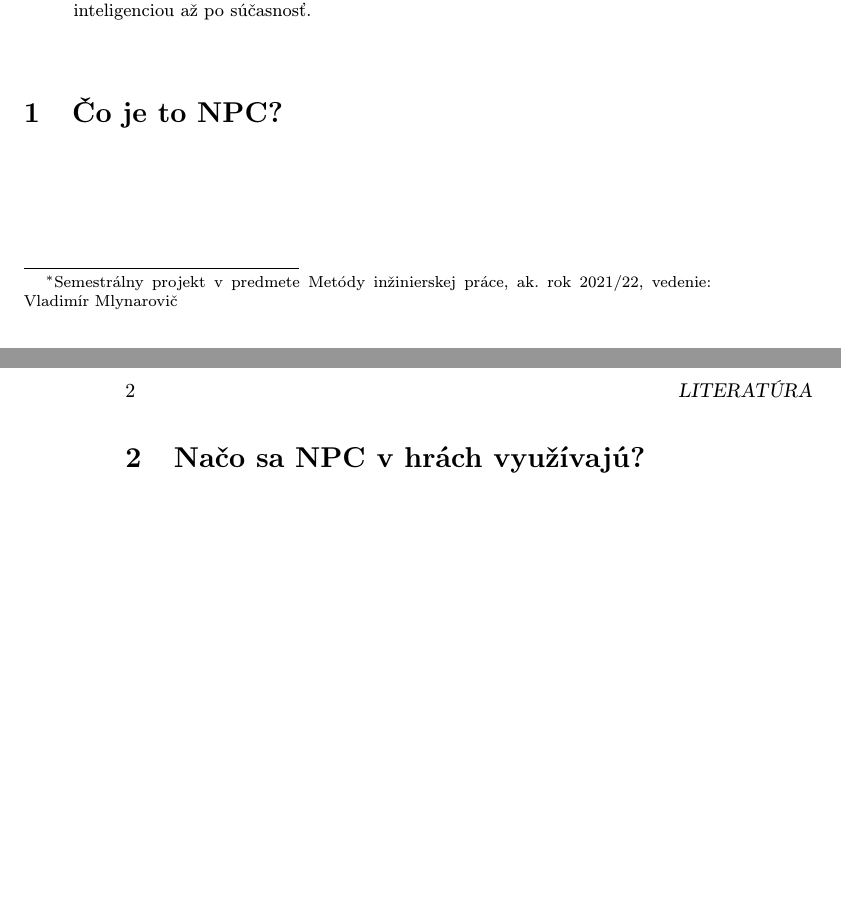
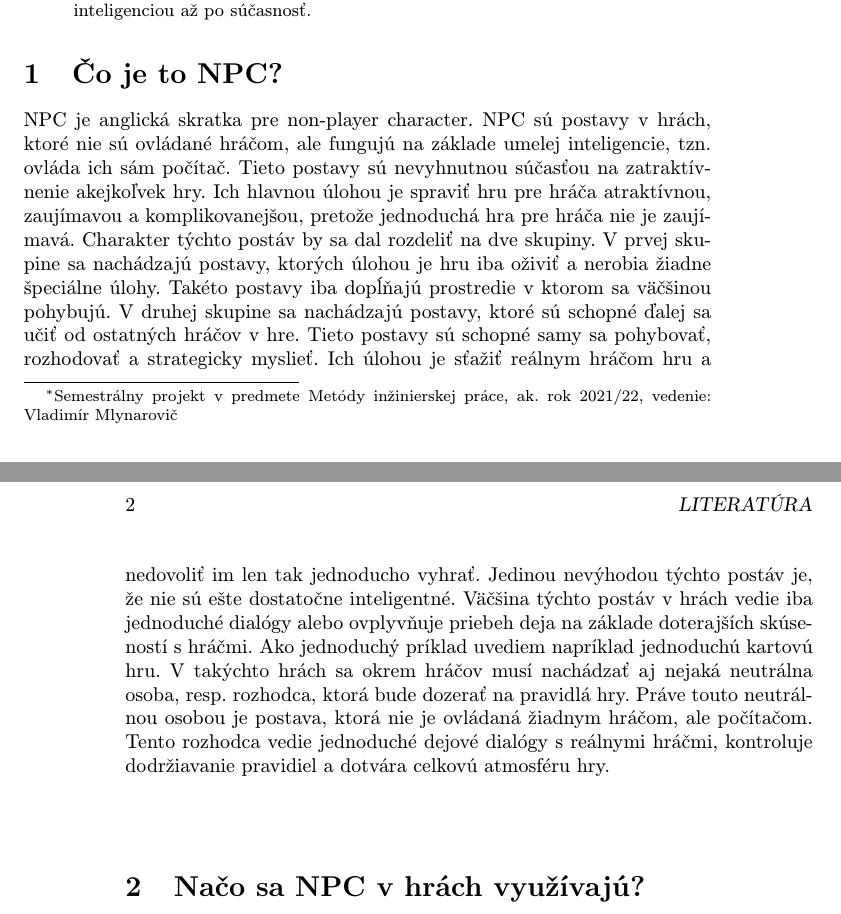
Before and after one commit to mirusm/MIP_clanok, a LaTeX paper (clanok.tex): two parts of pages 1 and 2 of 2 before the commit and two parts of pages 1 and 2 of 3 after it, joined at a grey line, cut so that both start at the same text, the shorter picture padded with empty space. Compiled offline with pdfLaTeX.

Commit message:
pridanie prvej casti clanku

```diff
--- a/clanok.tex
+++ b/clanok.tex
@@ -39,7 +39,7 @@ V súčasnosti je umelá inteligencia jeden z hlavných nástrojov na zlepšenie
 
 
 \section{Čo je to NPC?}  \label{nejaka}
-
+NPC je anglická skratka pre non-player character. NPC sú postavy v hrách, ktoré nie sú ovládané hráčom, ale fungujú na základe umelej inteligencie, tzn. ovláda ich sám počítač. Tieto postavy sú nevyhnutnou súčasťou na zatraktívnenie akejkoľvek hry. Ich hlavnou úlohou je spraviť hru pre hráča atraktívnou, zaujímavou a komplikovanejšou, pretože jednoduchá hra pre hráča nie je zaujímavá. Charakter týchto postáv by sa dal rozdeliť na dve skupiny. V prvej skupine sa nachádzajú postavy, ktorých úlohou je hru iba oživiť a nerobia žiadne špeciálne úlohy. Takéto postavy iba dopĺňajú prostredie v ktorom sa väčšinou pohybujú. V druhej skupine sa nachádzajú postavy, ktoré sú schopné ďalej sa učiť od ostatných hráčov v hre. Tieto postavy sú schopné samy sa pohybovať, rozhodovať a strategicky myslieť. Ich úlohou je sťažiť reálnym hráčom hru a nedovoliť im len tak jednoducho vyhrať. Jedinou nevýhodou týchto postáv je, že nie sú ešte dostatočne inteligentné. Väčšina týchto postáv v hrách vedie iba jednoduché dialógy alebo ovplyvňuje priebeh deja na základe doterajších skúseností s hráčmi. Ako jednoduchý príklad uvediem napríklad jednoduchú kartovú hru. V takýchto hrách sa okrem hráčov musí nachádzať aj nejaká neutrálna osoba, resp. rozhodca, ktorá bude dozerať na pravidlá hry. Práve touto neutrálnou osobou je postava, ktorá nie je ovládaná žiadnym hráčom, ale počítačom. Tento rozhodca vedie jednoduché dejové dialógy s reálnymi hráčmi, kontroluje dodržiavanie pravidiel a dotvára celkovú atmosféru hry.
 \begin{figure*}[tbh]
 \centering
 %\includegraphics[scale=1.0]{diagram.pdf}
```
Also changed, not shown: clanok.pdf, 1 other file.
